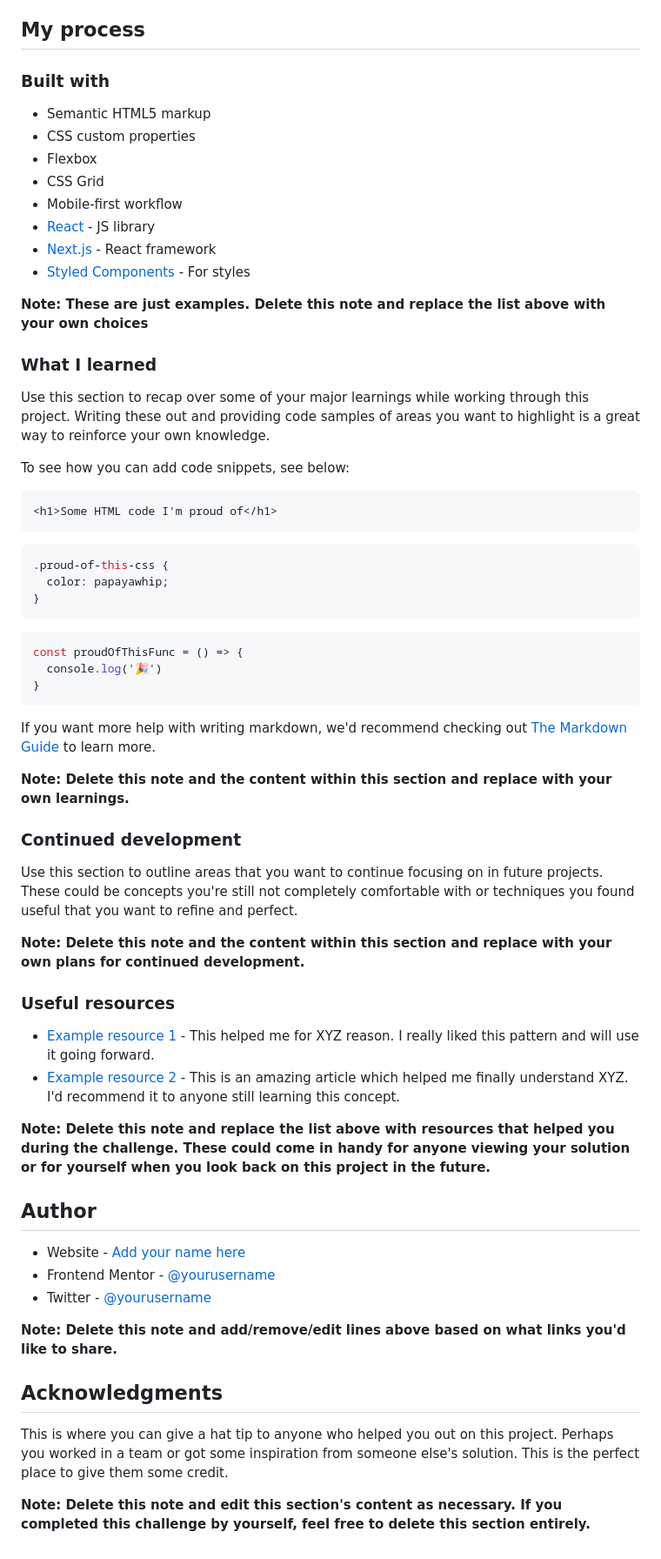
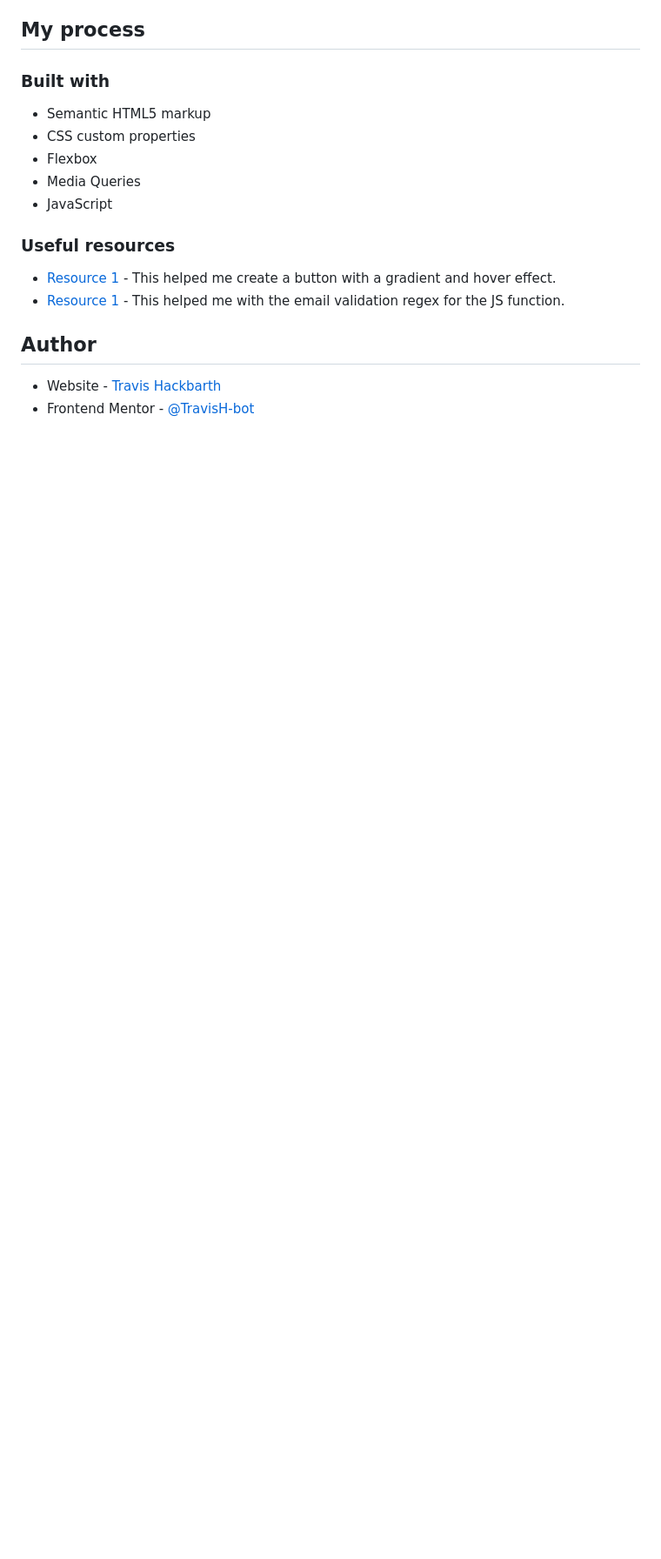
Before and after one commit to TravisH-bot/base-apparel-coming-soon-master, a Markdown page: README.md, the part around the change printed below. Shown: that part at 87% size. Rendered like a GitHub page; blank space fills up the shorter version.

````diff
--- a/README.md
+++ b/README.md
@@ -54,61 +55,15 @@ Then crop/optimize/edit your image however you like, add it to your project, and
 - Semantic HTML5 markup
 - CSS custom properties
 - Flexbox
-- CSS Grid
-- Mobile-first workflow
-- [React](https://reactjs.org/) - JS library
-- [Next.js](https://nextjs.org/) - React framework
-- [Styled Components](https://styled-components.com/) - For styles
-
-**Note: These are just examples. Delete this note and replace the list above with your own choices**
-
-### What I learned
-
-Use this section to recap over some of your major learnings while working through this project. Writing these out and providing code samples of areas you want to highlight is a great way to reinforce your own knowledge.
-
-To see how you can add code snippets, see below:
-
-```html
-<h1>Some HTML code I'm proud of</h1>
-```
-```css
-.proud-of-this-css {
-  color: papayawhip;
-}
-```
-```js
-const proudOfThisFunc = () => {
-  console.log('🎉')
-}
-```
-
-If you want more help with writing markdown, we'd recommend checking out [The Markdown Guide](https://www.markdownguide.org/) to learn more.
-
-**Note: Delete this note and the content within this section and replace with your own learnings.**
-
-### Continued development
-
-Use this section to outline areas that you want to continue focusing on in future projects. These could be concepts you're still not completely comfortable with or techniques you found useful that you want to refine and perfect.
-
-**Note: Delete this note and the content within this section and replace with your own plans for continued development.**
+- Media Queries
+- JavaScript
 
 ### Useful resources
 
-- [Example resource 1](https://www.example.com) - This helped me for XYZ reason. I really liked this pattern and will use it going forward.
-- [Example resource 2](https://www.example.com) - This is an amazing article which helped me finally understand XYZ. I'd recommend it to anyone still learning this concept.
-
-**Note: Delete this note and replace the list above with resources that helped you during the challenge. These could come in handy for anyone viewing your solution or for yourself when you look back on this project in the future.**
+- [Resource 1](https://codepen.io/pirrera/pen/bqVeGx) - This helped me create a button with a gradient and hover effect.
+- [Resource 1](https://www.w3schools.blog/email-validation-javascript-js) - This helped me with the email validation regex for the JS function.
 
 ## Author
 
-- Website - [Add your name here](https://www.your-site.com)
-- Frontend Mentor - [@yourusername](https://www.frontendmentor.io/profile/yourusername)
-- Twitter - [@yourusername](https://www.twitter.com/yourusername)
-
-**Note: Delete this note and add/remove/edit lines above based on what links you'd like to share.**
-
-## Acknowledgments
-
-This is where you can give a hat tip to anyone who helped you out on this project. Perhaps you worked in a team or got some inspiration from someone else's solution. This is the perfect place to give them some credit.
-
-**Note: Delete this note and edit this section's content as necessary. If you completed this challenge by yourself, feel free to delete this section entirely.**
+- Website - [Travis Hackbarth](https://travish-bot.github.io/My-Portfolio/)
+- Frontend Mentor - [@TravisH-bot](https://www.frontendmentor.io/profile/TravisH-bot)
````
Also changed, not shown: other parts of README.md (+20 -19 lines), images/base-apparel-coming-soon-one.png (added), images/base-apparel-coming-soon-three.png (added), images/base-apparel-coming-soon-two.png (added), 1 other file.
